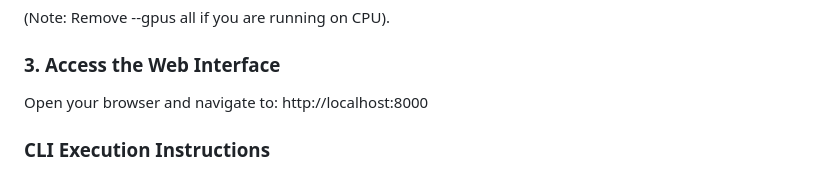
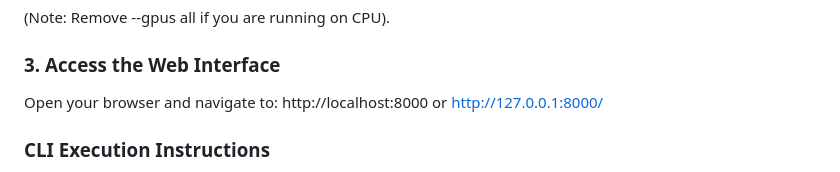
Before and after one commit to IvanGarcia7/HistoScan, a Markdown page: README.md, the part around the change. Drawn GitHub-style.

```diff
--- a/README.md
+++ b/README.md
@@ -63,7 +63,7 @@ docker run --gpus all -p 8000:8000 -v ${PWD}/data:/app/data -v ${PWD}/outputs:/a
 
 ### 3. Access the Web Interface
 
-Open your browser and navigate to: http://localhost:8000
+Open your browser and navigate to: http://localhost:8000 or http://127.0.0.1:8000/
 
 ### CLI Execution Instructions
 Per the technical requirements, all modules can be executed independently via Command Line Interface (CLI) inside the Docker container.
```
